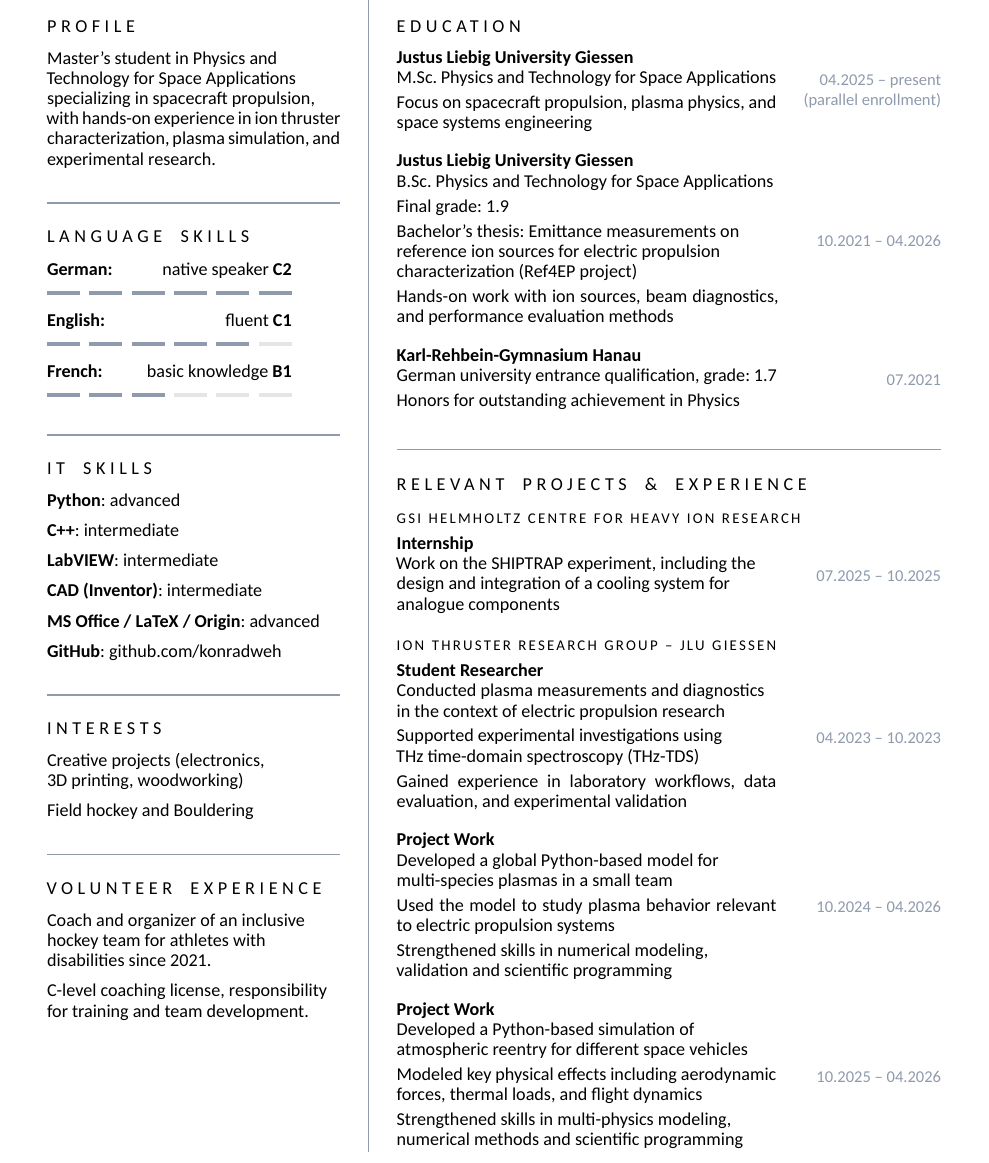
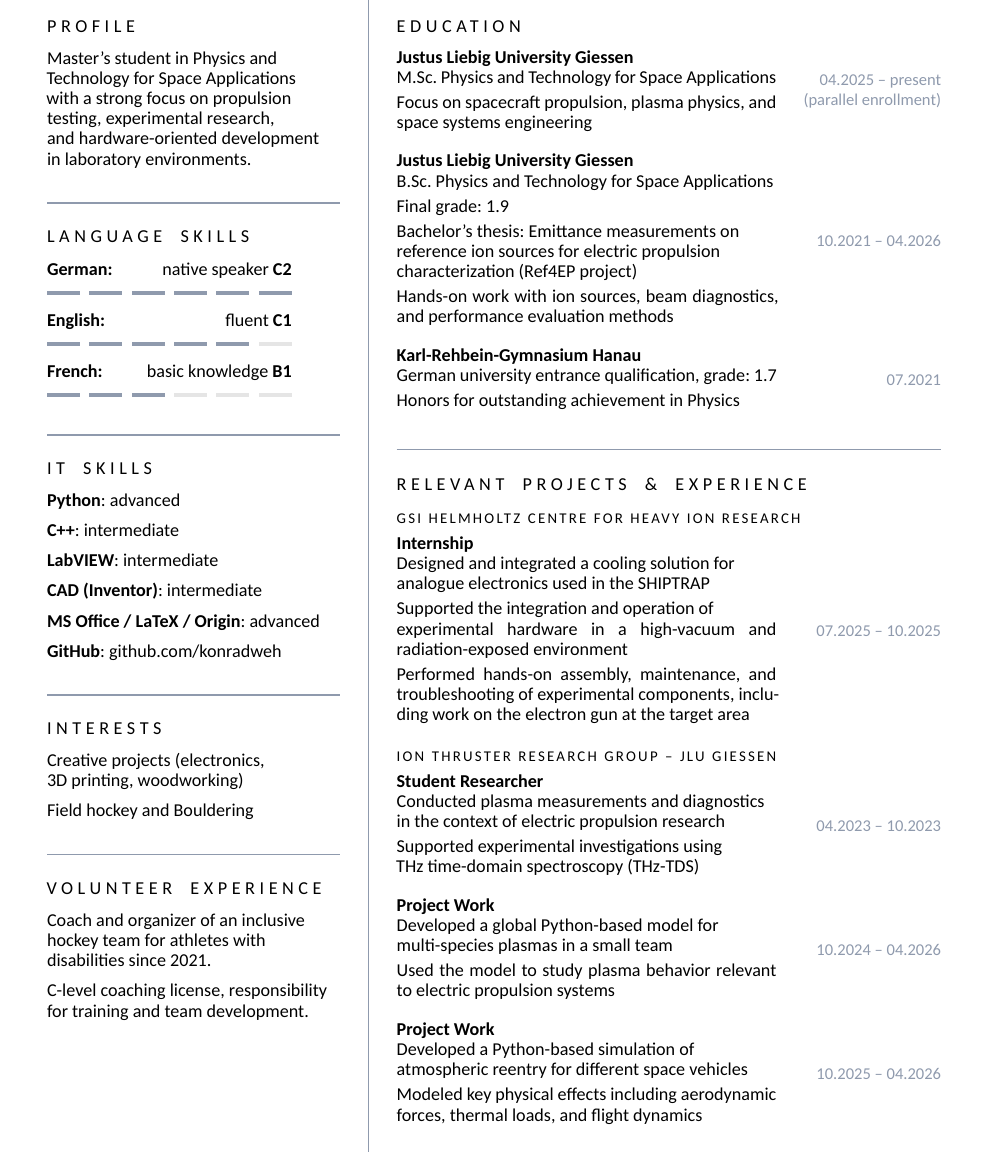
Before and after one commit to konradweh/cv, a LaTeX CV (CV_Konrad/main.tex): part of the page, cut so that both start at the same text. Compiled offline with XeLaTeX; a missing font is replaced by an installed copy or a similar font.

Commit message:
changed to fit experimental jobs better

```diff
--- a/CV_Konrad/main.tex
+++ b/CV_Konrad/main.tex
@@ -30,9 +30,10 @@
 \cvsection{Profile}
 Master’s student in Physics and \newline
 Technology for Space Applications \newline
-specializing in spacecraft propulsion, \newline
-with hands-on experience in ion thruster characterization, plasma simulation,
-and experimental research.
+with a strong focus on propulsion \newline
+testing, experimental research, \newline
+and hardware-oriented development \newline
+in laboratory environments.
 
 
 \cvhstripe
@@ -129,9 +130,11 @@ for training and team development.
 \cventry
   {Internship}
   {%
-      \cvlastitem{Work on the SHIPTRAP experiment, including the \newline
-      design and integration of a cooling system for \newline
-      analogue components}
+      \cvitem{Designed and integrated a cooling solution for \newline
+      analogue electronics used in the SHIPTRAP}
+      \cvitem{Supported the integration and operation of \newline
+      experimental hardware in a high-vacuum and radiation-exposed environment}
+      \cvlastitem{Performed hands-on assembly, maintenance, and troubleshooting of experimental components, including work on the electron gun at the target area}
   }
   {07.2025 -- 10.2025}
 
@@ -145,27 +148,22 @@ for training and team development.
 {%
   \cvitem{Conducted plasma measurements and diagnostics \newline
   in the context of electric propulsion research}
-  \cvitem{Supported experimental investigations using\newline
+  \cvlastitem{Supported experimental investigations using\newline
   THz time-domain spectroscopy (THz-TDS)}
-  \cvlastitem{Gained experience in laboratory workflows, data evaluation, and experimental validation}
 }{04.2023 -- 10.2023}
 
 \cventry{Project Work}
 {
   \cvitem{Developed a global Python-based model for\newline
   multi-species plasmas in a small team}
-  \cvitem{Used the model to study plasma behavior relevant to electric propulsion systems}
-  \cvlastitem{Strengthened skills in numerical modeling,\newline
-  validation and scientific programming}
+  \cvlastitem{Used the model to study plasma behavior relevant to electric propulsion systems}
 }{10.2024 -- 04.2026}
 
 \cventry{Project Work}
 {
   \cvitem{Developed a Python-based simulation of \newline
   atmospheric reentry for different space vehicles}
-  \cvitem{Modeled key physical effects including aerodynamic forces, thermal loads, and flight dynamics}
-  \cvlastitem{Strengthened skills in multi-physics modeling, \newline
-  numerical methods and scientific programming}
+  \cvlastitem{Modeled key physical effects including aerodynamic forces, thermal loads, and flight dynamics}
 }{10.2025 -- 04.2026}
 
 \end{paracol}
```
Also changed, not shown: CV_Konrad/main.pdf, 4 other files.
